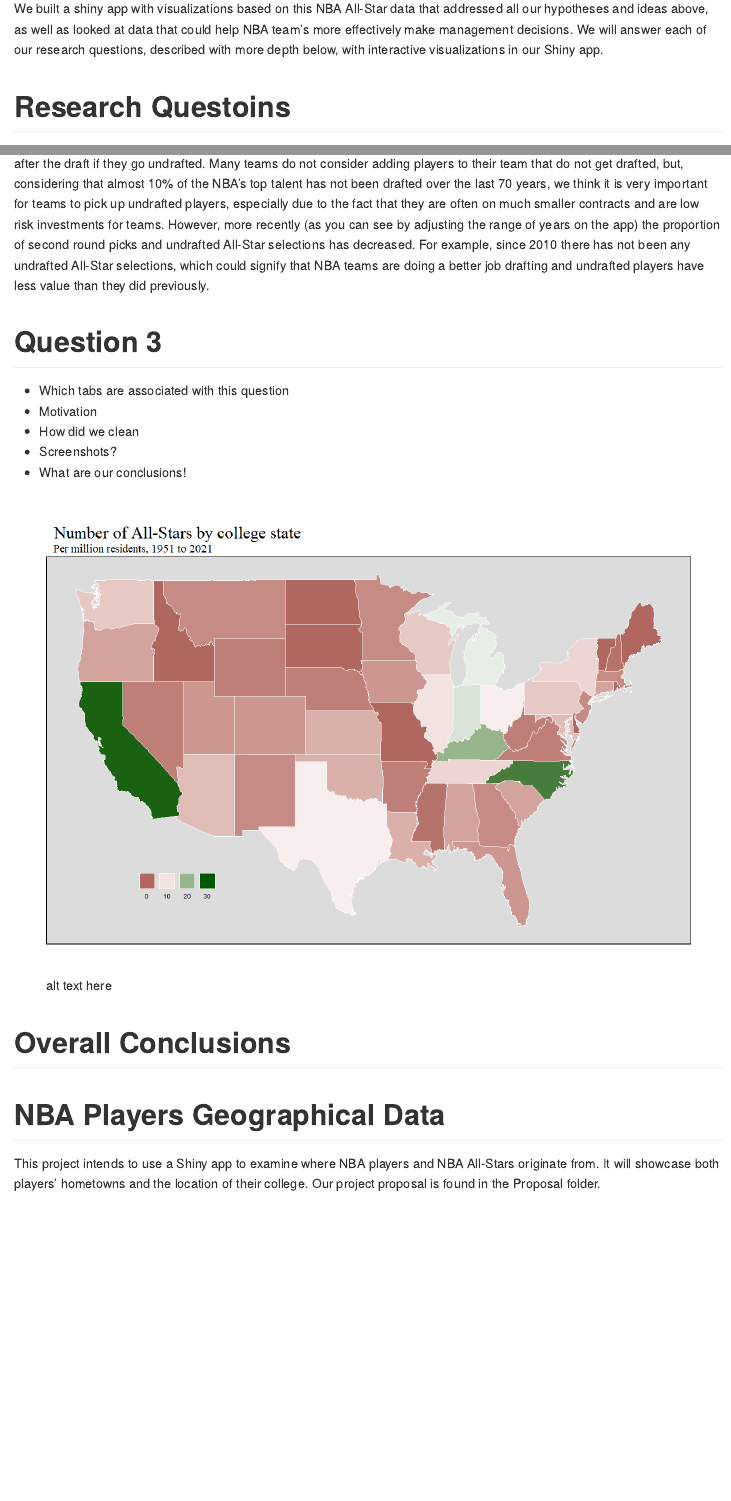
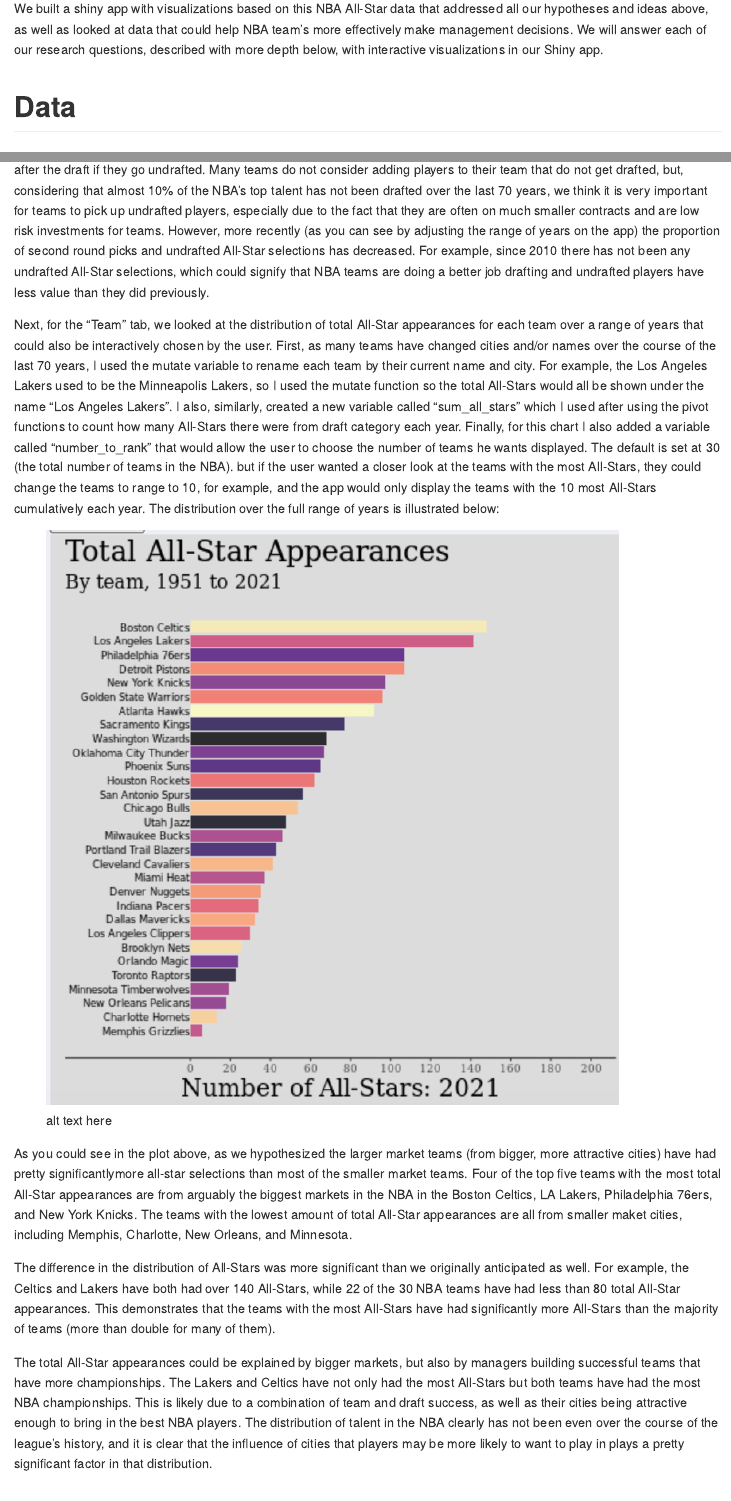
Before and after one commit to vizdata-f21/project-2-data_wranglers, an R Markdown document (README.rmd): the page in a window 1100 px wide, from 840 px down, and a second part further down, joined at a grey line. Rendered offline with R 4.5, knitr and Pandoc, with nearby package versions.

Commit message:
Finished write-up for question 2

```diff
--- a/README.rmd
+++ b/README.rmd
@@ -15,6 +15,9 @@
 Finally, as fans of college basketball as well we wanted to explore which colleges had the most NBA All-Stars, as well as which states had the most colleges with top NBA talent too. This could be used by NBA talent evaluaters and front offices as well to see which colleges produce the best NBA players and will allow us to draw conclusions to see if the best NBA players come from prominent college basketball schools, such as Duke or Kentucky, or from colleges that aren't as consistently good at basketball.
 
 We built a shiny app with visualizations based on this NBA All-Star data that addressed all our hypotheses and ideas above, as well as looked at data that could help NBA team's more effectively make management decisions. We will answer each of our research questions, described with more depth below, with interactive visualizations in our Shiny app.
+
+
+# Data
 
 
 # Research Questoins
@@ -57,6 +60,16 @@
 As you can see above, from 1951 to 2021 there have been significantly more total All-Star appearances from first round picks compared to both second round picks and undrafted players over the full range of years. There have been about 1300 cumulative first round pick All-Star selections compared to about 200 from the secound round and only about 150 undrafted All-Stars. This distribution could be very important for NBA management decisions and illustrated a critical and interesting outcome for our group's benefit. First, it demonstrates the importance of earlier draft picks as this plot shows that over 75% of All-Star selections come from the first round of the draft. This outcome could encourage the idea of "tanking" as if bad teams lose on purpose, they could get earlier draft picks. However, despite the large majority of All-Star selections being from the first round, second round picks are often basically traded away for little to no value and do not hold much trade value, and our team has concluded that NBA general managers should still hold some value on those picks. Despite only 200 All-Star selections being from the second round over the last 70 years, we felt that is still large enough to demonstrate to management that those picks are worth holding onto. This chart also displays that it is often worth it for teams to consider picking up players after the draft if they go undrafted. Many teams do not consider adding players to their team that do not get drafted, but, considering that almost 10% of the NBA's top talent has not been drafted over the last 70 years, we think it is very important for teams to pick up undrafted players, especially due to the fact that they are often on much smaller contracts and are low risk investments for teams. However, more recently (as you can see by adjusting the range of years on the app) the proportion of second round picks and undrafted All-Star selections has decreased. For example, since 2010 there has not been any undrafted All-Star selections, which could signify that NBA teams are doing a better job drafting and undrafted players have less value than they did previously.
 
 
+Next, for the "Team" tab, we looked at the distribution of total All-Star appearances for each team over a range of years that could also be interactively chosen by the user. First, as many teams have changed cities and/or names over the course of the last 70 years, I used the mutate variable to rename each team by their current name and city. For example, the Los Angeles Lakers used to be the Minneapolis Lakers, so I used the mutate function so the total All-Stars would all be shown under the name "Los Angeles Lakers". I also, similarly, created a new variable called "sum_all_stars" which I used after using the pivot functions to count how many All-Stars there were from draft category each year. Finally, for this chart I also added a variable called "number_to_rank" that would allow the user to choose the number of teams he wants displayed. The default is set at 30 (the total number of teams in the NBA). but if the user wanted a closer look at the teams with the most All-Stars, they could change the teams to range to 10, for example, and the app would only display the teams with the 10 most All-Stars cumulatively each year. The distribution over the full range of years is illustrated below:
+
+![alt text here](images/NBATeamDistribution.png)
+
+As you could see in the plot above, as we hypothesized the larger market teams (from bigger, more attractive cities) have had pretty significantlymore all-star selections than most of the smaller market teams. Four of the top five teams with the most total All-Star appearances are from arguably the biggest markets in the NBA in the Boston Celtics, LA Lakers, Philadelphia 76ers, and New York Knicks. The teams with the lowest amount of total All-Star appearances are all from smaller maket cities, including Memphis, Charlotte, New Orleans, and Minnesota.
+
+The difference in the distribution of All-Stars was more significant than we originally anticipated as well. For example, the Celtics and Lakers have both had over 140 All-Stars, while 22 of the 30 NBA teams have had less than 80 total All-Star appearances. This demonstrates that the teams with the most All-Stars have had significantly more All-Stars than the majority of teams (more than double for many of them).
+
+The total All-Star appearances could be explained by bigger markets, but also by managers building successful teams that have more championships. The Lakers and Celtics have not only had the most All-Stars but both teams have had the most NBA championships. This is likely due to a combination of team and draft success, as well as their cities being attractive enough to bring in the best NBA players. The distribution of talent in the NBA clearly has not been even over the course of the league's history, and it is clear that the influence of cities that players may be more likely to want to play in plays a pretty significant factor in that distribution.
+
 # Question 3
 
 - Which tabs are associated with this question
```
Also changed, not shown: images/NBATeamDistribution.png (added).
